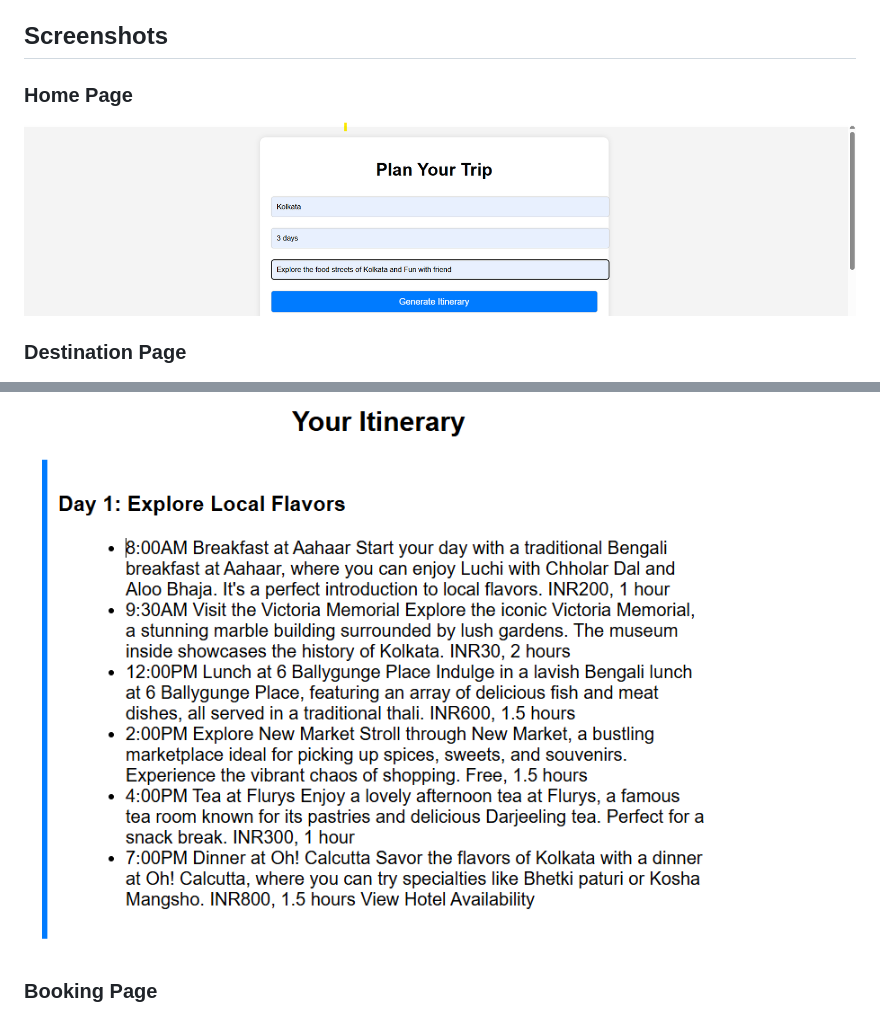
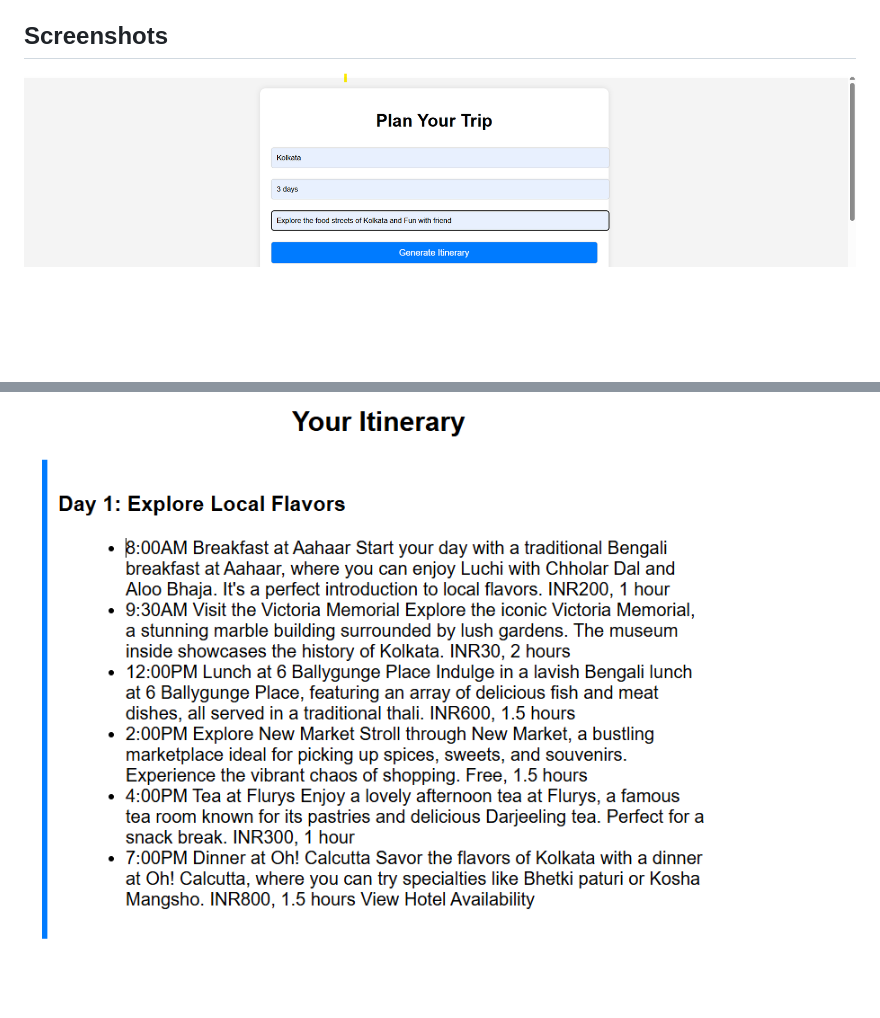
Before and after one commit to souhardyaghosh/trip_advisor, a Markdown page: README.md, 2 parts joined by grey strips. GitHub-like rendering; blank space fills up the shorter version.

```diff
--- a/README.md
+++ b/README.md
@@ -13,13 +13,10 @@ This project is a web application that generates travel itineraries based on use
 
 ## Screenshots
 
-### Home Page
 ![Screenshot 1](https://raw.githubusercontent.com/souhardyaghosh/trip_advisor/main/ss1.png)
 
-### Destination Page
 ![Screenshot 2](https://raw.githubusercontent.com/souhardyaghosh/trip_advisor/main/ss2.png)
 
-### Booking Page
 ![Screenshot 3](https://raw.githubusercontent.com/souhardyaghosh/trip_advisor/main/ss3.png)
 
 
```
